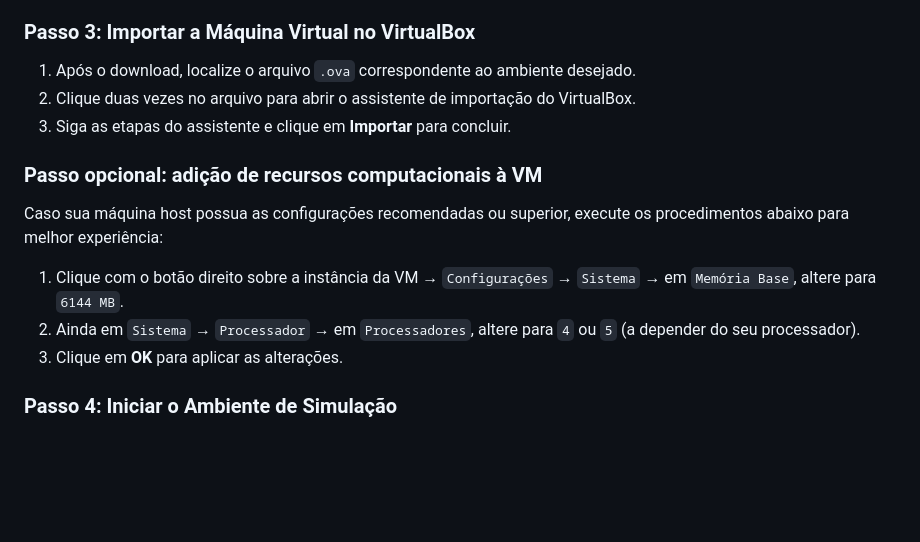
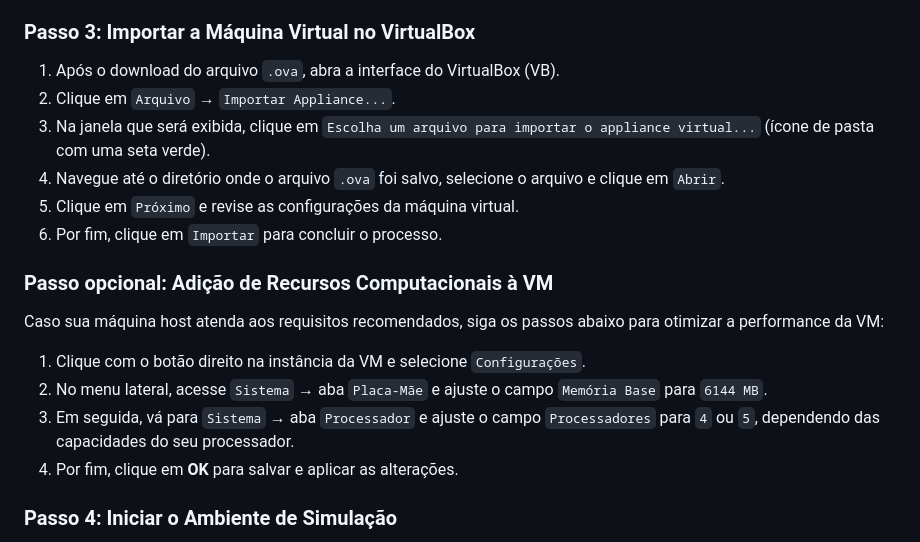
Before and after one commit to LAPSI-DEE-UFCG/ETSC, a Markdown page: Instalação/Máquina Virtual.md, the part around the change. Drawn GitHub-style; blank space fills up the shorter version.

Commit message:
Atualização da documentação para instalação da Máquina Virtual Oficial

```diff
--- a/Instalação/Máquina Virtual.md
+++ b/Instalação/Máquina Virtual.md
@@ -52,15 +52,19 @@ Escolha o ambiente desejado para simulação e faça o download da máquina virt
   [https://lapsicloud.ddns.net/index.php/s/8Eb6BL3yzBHyL5N](https://lapsicloud.ddns.net/index.php/s/8Eb6BL3yzBHyL5N)
 
 ### **Passo 3: Importar a Máquina Virtual no VirtualBox**
-1. Após o download, localize o arquivo `.ova` correspondente ao ambiente desejado.
-2. Clique duas vezes no arquivo para abrir o assistente de importação do VirtualBox.
-3. Siga as etapas do assistente e clique em **Importar** para concluir.
+1. Após o download do arquivo `.ova`, abra a interface do VirtualBox (VB).
+2. Clique em `Arquivo` → `Importar Appliance...`.
+3. Na janela que será exibida, clique em `Escolha um arquivo para importar o appliance virtual...` (ícone de pasta com uma seta verde).
+4. Navegue até o diretório onde o arquivo `.ova` foi salvo, selecione o arquivo e clique em `Abrir`.
+5. Clique em `Próximo` e revise as configurações da máquina virtual.
+6. Por fim, clique em `Importar` para concluir o processo.
 
-### **Passo opcional: adição de recursos computacionais à VM**
-Caso sua máquina host possua as configurações recomendadas ou superior, execute os procedimentos abaixo para melhor experiência:
-1. Clique com o botão direito sobre a instância da VM → `Configurações` → `Sistema` → em `Memória Base`, altere para `6144 MB`.
-2. Ainda em `Sistema` → `Processador` → em `Processadores`, altere para `4` ou `5` (a depender do seu processador).
-3. Clique em **OK** para aplicar as alterações.
+### **Passo opcional: Adição de Recursos Computacionais à VM**
+Caso sua máquina host atenda aos requisitos recomendados, siga os passos abaixo para otimizar a performance da VM:
+1. Clique com o botão direito na instância da VM e selecione `Configurações`.
+2. No menu lateral, acesse `Sistema` → aba `Placa-Mãe` e ajuste o campo `Memória Base` para `6144 MB`.
+3. Em seguida, vá para `Sistema` → aba `Processador` e ajuste o campo `Processadores` para `4` ou `5`, dependendo das capacidades do seu processador.
+4. Por fim, clique em **OK** para salvar e aplicar as alterações.
 
 ### **Passo 4: Iniciar o Ambiente de Simulação**
 1. No VirtualBox, selecione a máquina virtual importada e clique em **Iniciar**.
```
